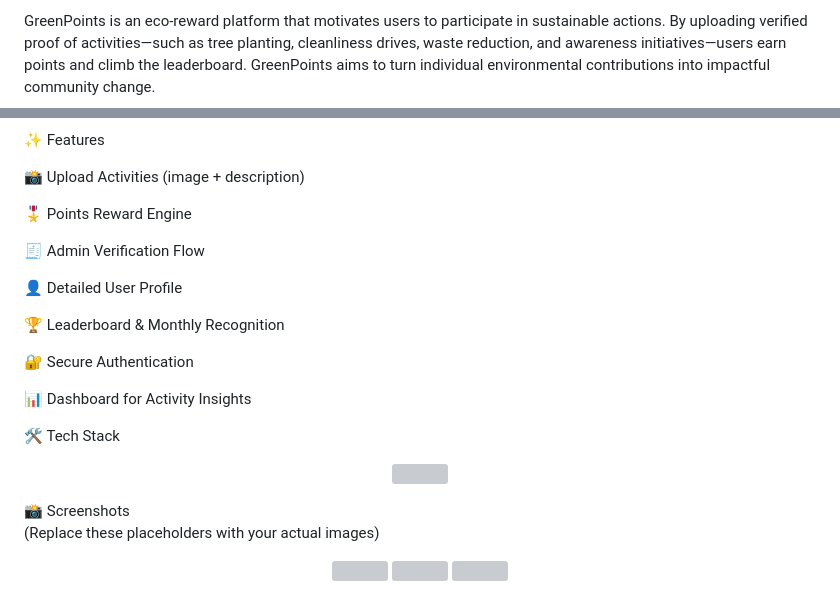
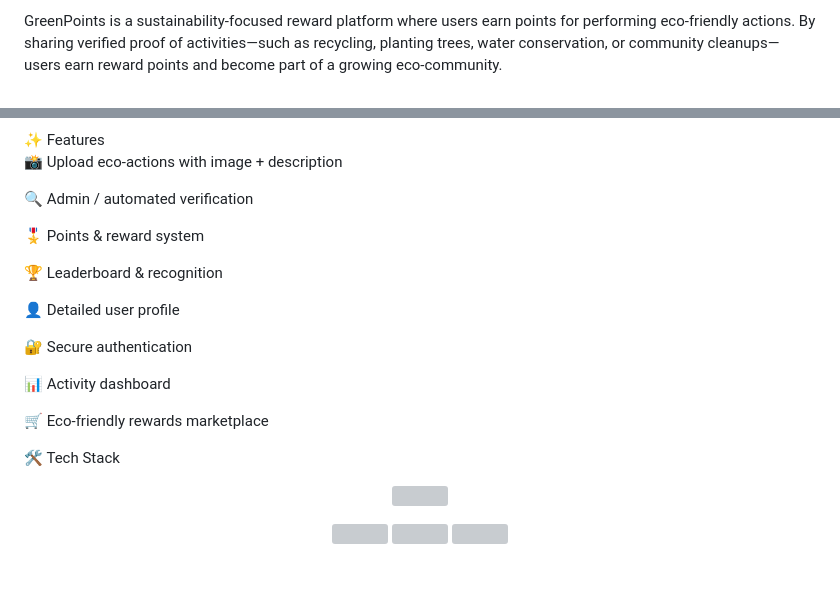
Before and after one commit to Khushboo1976/Green-Points-2.o, a Markdown page: README.md, 2 parts joined by grey strips. Rendered like a GitHub page; blank space fills up the shorter version; grey boxes are pictures that could not be loaded.

Commit message:
Revise README with project details and UI showcase
Updated project description and added UI/UX showcase section with placeholders for images. Enhanced features and tech stack details.

```diff
--- a/README.md
+++ b/README.md
@@ -4,3 +4,3 @@ Eco-Reward Platform for Sustainable Community Action
 
-GreenPoints is an eco-reward platform that motivates users to participate in sustainable actions. By uploading verified proof of activities—such as tree planting, cleanliness drives, waste reduction, and awareness initiatives—users earn points and climb the leaderboard. GreenPoints aims to turn individual environmental contributions into impactful community change.
+GreenPoints is a sustainability-focused reward platform where users earn points for performing eco-friendly actions. By sharing verified proof of activities—such as recycling, planting trees, water conservation, or community cleanups—users earn reward points and become part of a growing eco-community.
 
@@ -7,24 +30,23 @@ GreenPoints is an eco-reward platform that motivates users to participate in sus
 ✨ Features
 
-📸 Upload Activities (image + description)
+📸 Upload eco-actions with image + description
 
-🎖️ Points Reward Engine
+🔍 Admin / automated verification
 
-🧾 Admin Verification Flow
+🎖️ Points & reward system
 
-👤 Detailed User Profile
+🏆 Leaderboard & recognition
 
-🏆 Leaderboard & Monthly Recognition
+👤 Detailed user profile
 
-🔐 Secure Authentication
+🔐 Secure authentication
 
-📊 Dashboard for Activity Insights
+📊 Activity dashboard
+
+🛒 Eco-friendly rewards marketplace
 
 🛠️ Tech Stack
 <p align="center"> <img src="https://skillicons.dev/icons?i=react,tailwind,vite,python,flask,sqlite,git" /> </p>
-📸 Screenshots
-
-(Replace these placeholders with your actual images)
 
 <p align="center"> <img src="https://via.placeholder.com/800x400?text=Home+Screen+Preview" width="80%" /> <img src="https://via.placeholder.com/800x400?text=Upload+Activity+Page" width="80%" /> <img src="https://via.placeholder.com/800x400?text=Profile+Dashboard" width="80%" /> </p>
 📂 Project Structure
```
Also changed, not shown: other parts of README.md (+24 -1 lines).
